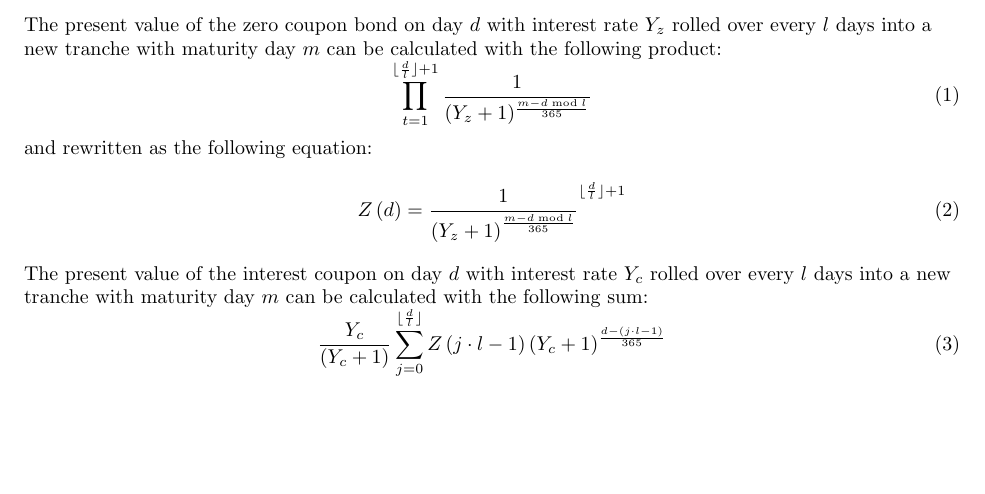
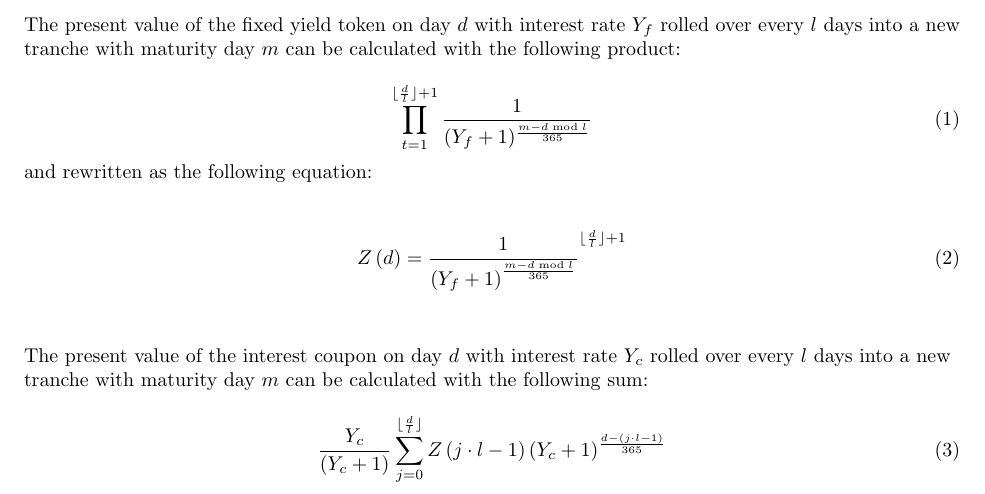
Before and after one commit to delvtech/agent0, a LaTeX document (docs/yield.tex): part of the page, cut so that both start at the same text, the shorter picture padded with empty space. Compiled offline with pdfLaTeX.

Commit message:
change variable names and add whitespace

```diff
--- a/docs/yield.tex
+++ b/docs/yield.tex
@@ -4,18 +4,22 @@
 \begin{document}
 
 \begin{flushleft}
-The present value of the zero coupon bond on day $d$ with interest rate $Y_{z}$ rolled over every $l$ days into a new tranche with maturity day $m$ can be calculated with the following product:
+The present value of the fixed yield token on day $d$ with interest rate $Y_{f}$ rolled over every $l$ days into a new tranche with maturity day $m$ can be calculated with the following product:
 \end{flushleft}
+  \bigskip
   \begin{equation}
-\prod_{t=1}^{\lfloor{\frac{d}{l}}\rfloor+1}\frac{1}{(Y_{z}+1)^{\frac{m-d\bmod l}{365}}}
+\prod_{t=1}^{\lfloor{\frac{d}{l}}\rfloor+1}\frac{1}{(Y_{f}+1)^{\frac{m-d\bmod l}{365}}}
   \end{equation}
+  \bigskip
 and rewritten as the following equation:
   \begin{equation}
-  Z\left(d\right)=\frac{1}{\left(Y_{z}+1\right)^{\frac{m- d\bmod l}{365}}}^{\lfloor{\frac{d}{l}}\rfloor+1}
+  Z\left(d\right)=\frac{1}{\left(Y_{f}+1\right)^{\frac{m- d\bmod l}{365}}}^{\lfloor{\frac{d}{l}}\rfloor+1}
   \end{equation}
+  \bigskip
 \begin{flushleft}
 The present value of the interest coupon on day $d$ with interest rate $Y_{c}$ rolled over every $l$ days into a new tranche with maturity day $m$ can be calculated with the following sum:
 \end{flushleft}
+  \bigskip
   \begin{equation}
 \frac{Y_{c}}{\left(Y_{c}+1\right)}\sum_{j=0}^{\lfloor{\frac{d}{l}}\rfloor}Z\left(j\cdot l-1\right)(Y_{c}+1)^{\frac{d-\left(j\cdot l-1\right)}{365}}
   \end{equation}
```
Also changed, not shown: docs/yield.tex (1 more changed lines).
